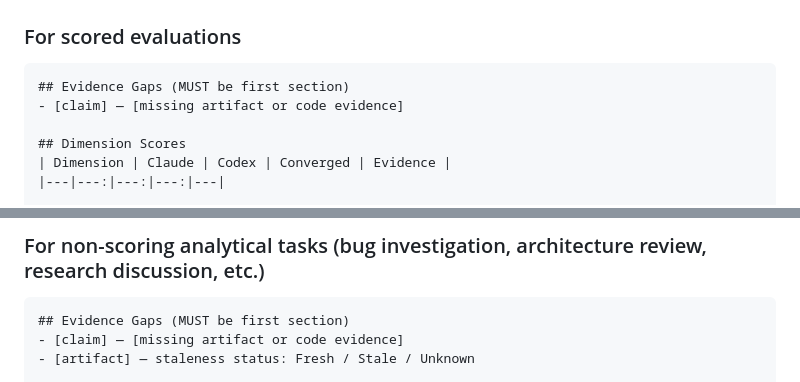
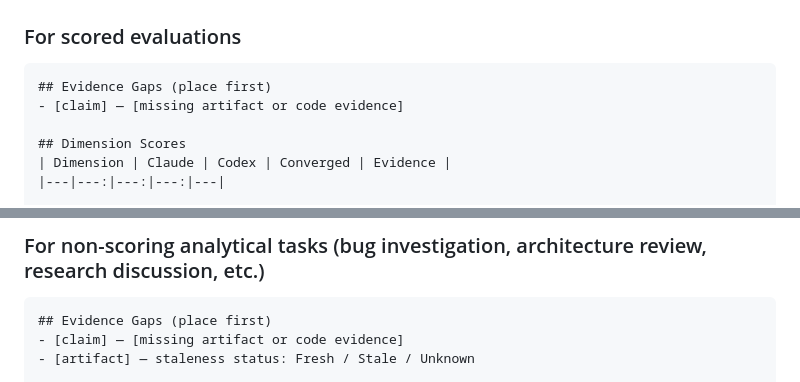
Before and after one commit to Develata/Deve-Skills, a Markdown page: MJ-skill/artifact-grounded-review/SKILL.md, 2 parts joined by grey strips. Drawn GitHub-style.

````diff
--- a/MJ-skill/artifact-grounded-review/SKILL.md
+++ b/MJ-skill/artifact-grounded-review/SKILL.md
@@ -126,7 +126,7 @@ Before diagnosing or judging:
 ### For scored evaluations
 
 ```
-## Evidence Gaps (MUST be first section)
+## Evidence Gaps (place first)
 - [claim] — [missing artifact or code evidence]
 
 ## Dimension Scores
@@ -144,7 +144,7 @@ Before diagnosing or judging:
 ### For non-scoring analytical tasks (bug investigation, architecture review, research discussion, etc.)
 
 ```
-## Evidence Gaps (MUST be first section)
+## Evidence Gaps (place first)
 - [claim] — [missing artifact or code evidence]
 - [artifact] — staleness status: Fresh / Stale / Unknown
 
````
Also changed, not shown: MJ-skill/codex-account-switching/SKILL.md (+11 -8 lines), MJ-skill/write-research-readout/SKILL.md (+1 -1 lines).
